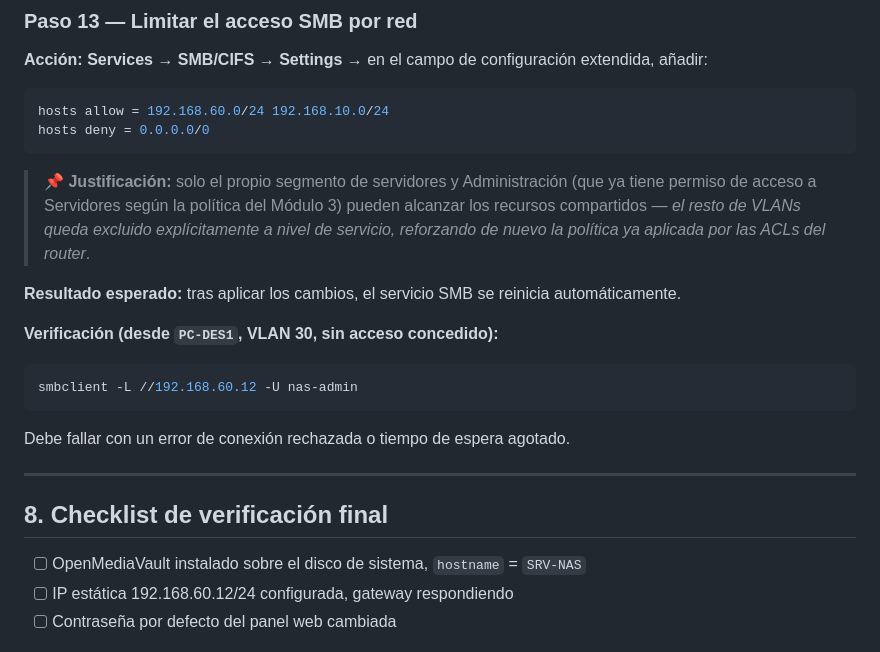
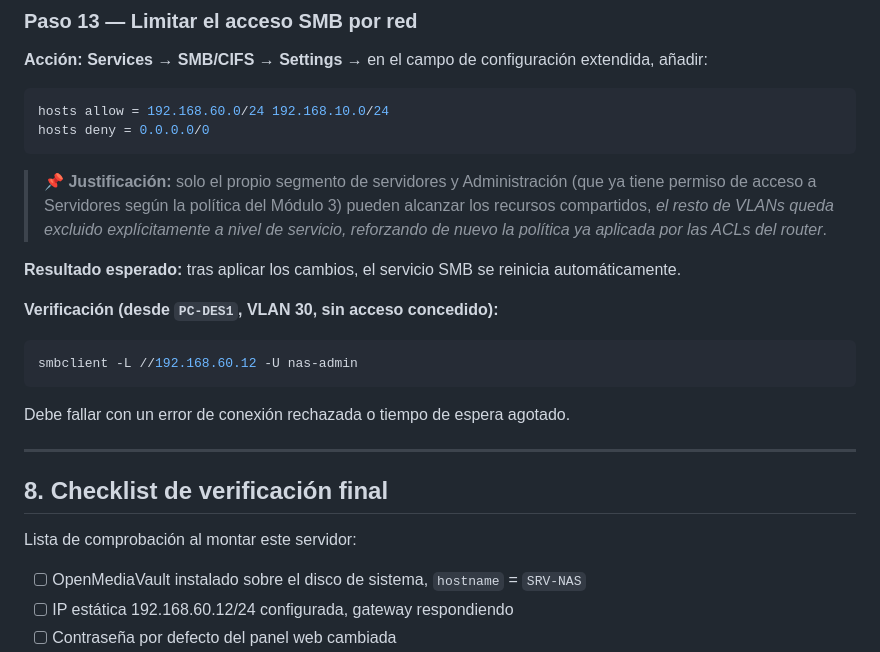
Before and after one commit to GabTS75/vectorsec-project, a Markdown page: modulo2-sistemas-operativos/servidores/SRV-NAS.md, the part around one of its changes. Rendered like a GitHub page.

````diff
--- a/modulo2-sistemas-operativos/servidores/SRV-NAS.md
+++ b/modulo2-sistemas-operativos/servidores/SRV-NAS.md
@@ -223,7 +223,7 @@ hosts allow = 192.168.60.0/24 192.168.10.0/24
 hosts deny = 0.0.0.0/0
 ```
 
-> 📌 **Justificación:** solo el propio segmento de servidores y Administración (que ya tiene permiso de acceso a Servidores según la política del Módulo 3) pueden alcanzar los recursos compartidos — *el resto de VLANs queda excluido explícitamente a nivel de servicio, reforzando de nuevo la política ya aplicada por las ACLs del router*.
+> 📌 **Justificación:** solo el propio segmento de servidores y Administración (que ya tiene permiso de acceso a Servidores según la política del Módulo 3) pueden alcanzar los recursos compartidos, *el resto de VLANs queda excluido explícitamente a nivel de servicio, reforzando de nuevo la política ya aplicada por las ACLs del router*.
 
 **Resultado esperado:** tras aplicar los cambios, el servicio SMB se reinicia automáticamente.
 
@@ -238,6 +238,8 @@ Debe fallar con un error de conexión rechazada o tiempo de espera agotado.
 ---
 
 ## 8. Checklist de verificación final
+
+Lista de comprobación al montar este servidor:
 
 - [ ] OpenMediaVault instalado sobre el disco de sistema, `hostname` = `SRV-NAS`
 - [ ] IP estática 192.168.60.12/24 configurada, gateway respondiendo
````
Also changed, not shown: other parts of modulo2-sistemas-operativos/servidores/SRV-NAS.md (+16 -16 lines).
